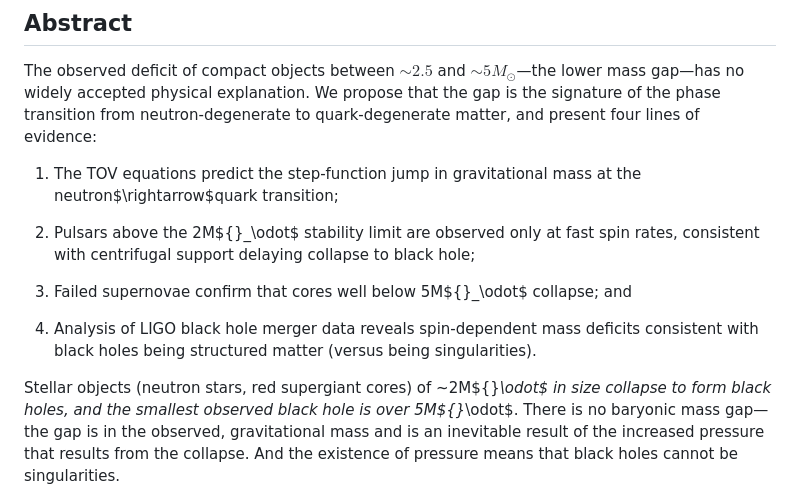
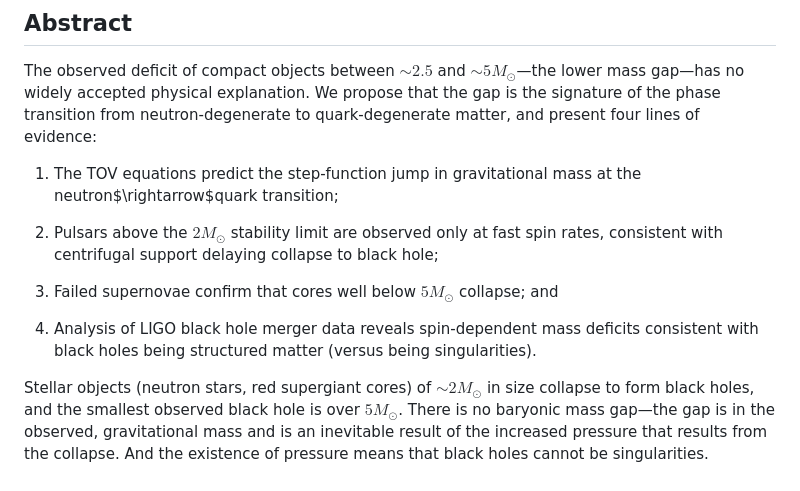
Before and after one commit to glfrazier-42/MassGap, a Markdown page: README.md, the part around the change. Rendered like a GitHub page.

Commit message:
Fixing formatting issues in the README.md.

```diff
--- a/README.md
+++ b/README.md
@@ -13,19 +13,19 @@ quark-degenerate matter, and present four lines of evidence:
 1. The TOV equations predict the step-function jump in gravitational
 mass at the neutron$\rightarrow$quark transition;
 
-2. Pulsars above the 2M${}_\odot$ stability limit are observed
+2. Pulsars above the $2M_\odot$ stability limit are observed
 only at fast spin rates, consistent with centrifugal support delaying
 collapse to black hole;
 
-3. Failed supernovae confirm that cores well below 5M${}_\odot$
+3. Failed supernovae confirm that cores well below $5M_\odot$
 collapse; and
 
 4. Analysis of LIGO black hole merger data reveals spin-dependent mass
 deficits consistent with black holes being structured matter (versus being singularities).
 
 Stellar objects (neutron stars, red supergiant cores) of
-~2M${}_\odot$ in size collapse to form black holes, and
-the smallest observed black hole is over 5M${}_\odot$. There is
+${\sim}2M_\odot$ in size collapse to form black holes, and
+the smallest observed black hole is over $5M_\odot$. There is
 no baryonic mass gap—the gap is in the observed, gravitational mass
 and is an inevitable result of the increased pressure that results
 from the collapse. And the existence of pressure means that black
```
